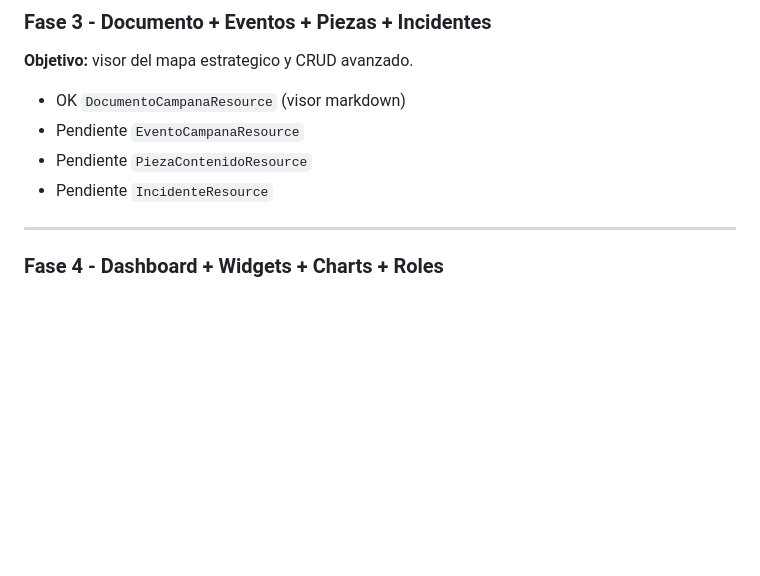
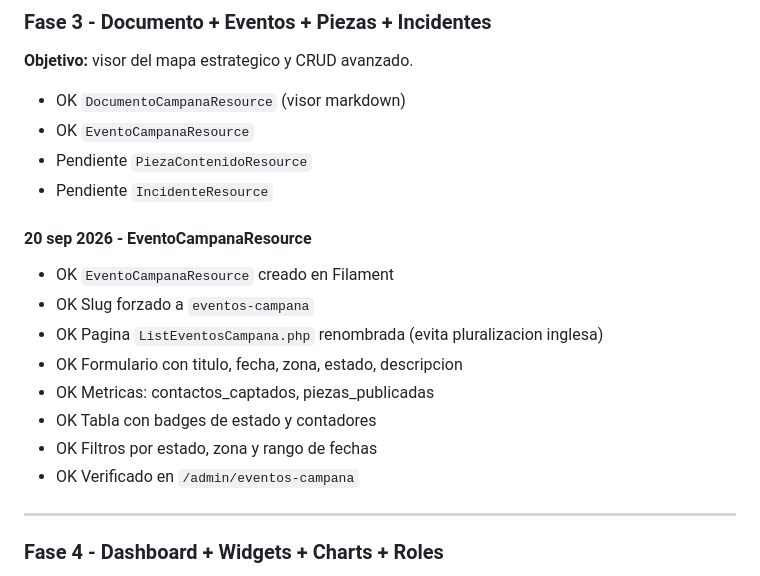
Before and after one commit to paulduque/jorgepinto, a Markdown page: CHANGELOG_MODULO_CAMPANA.md, the part around the change. GitHub-like rendering; blank space fills up the shorter version.

Commit message:
feat(campana): crear EventoCampanaResource con metricas de campo

```diff
--- a/CHANGELOG_MODULO_CAMPANA.md
+++ b/CHANGELOG_MODULO_CAMPANA.md
@@ -198,9 +198,20 @@ Se actualiza al final de cada sesion de trabajo.
 **Objetivo:** visor del mapa estrategico y CRUD avanzado.
 
 - OK `DocumentoCampanaResource` (visor markdown)
-- Pendiente `EventoCampanaResource`
+- OK `EventoCampanaResource`
 - Pendiente `PiezaContenidoResource`
 - Pendiente `IncidenteResource`
+
+#### 20 sep 2026 - EventoCampanaResource
+
+- OK `EventoCampanaResource` creado en Filament
+- OK Slug forzado a `eventos-campana`
+- OK Pagina `ListEventosCampana.php` renombrada (evita pluralizacion inglesa)
+- OK Formulario con titulo, fecha, zona, estado, descripcion
+- OK Metricas: contactos_captados, piezas_publicadas
+- OK Tabla con badges de estado y contadores
+- OK Filtros por estado, zona y rango de fechas
+- OK Verificado en `/admin/eventos-campana`
 
 ---
 
```
